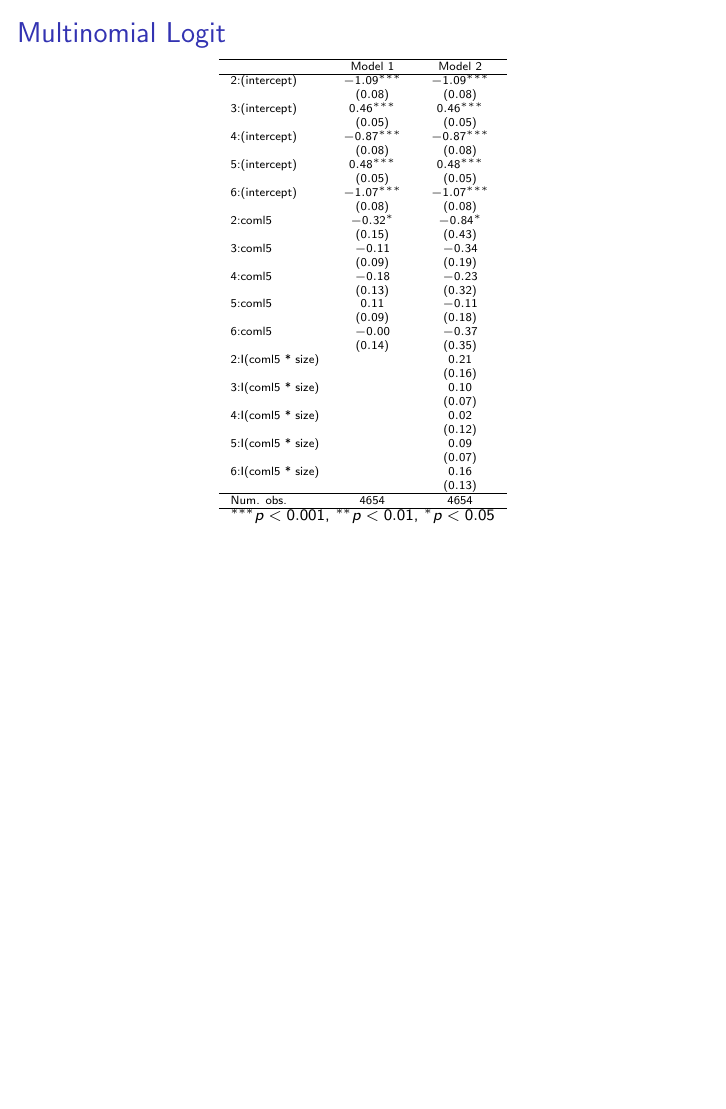
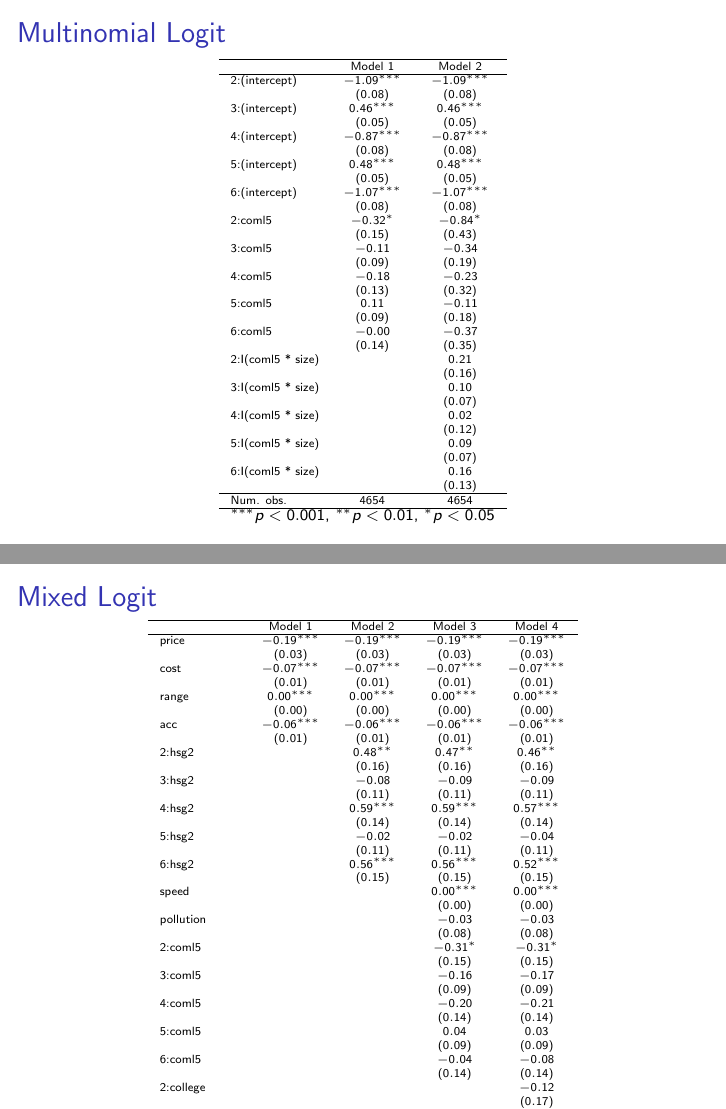
Before and after one commit to ms486/Econ613, LaTeX slides (DiscreteChoice/DiscreteChoice.tex, which reads DiscreteChoice/mixedlogit.tex): page 71 of 72 before the commit and pages 73 and 74 of 75 after it, the two joined at a grey line, the shorter picture padded with empty space. Compiled offline with pdfLaTeX.

Commit message:
february 14

```diff
--- a/DiscreteChoice/DiscreteChoice.tex
+++ b/DiscreteChoice/DiscreteChoice.tex
@@ -1012,6 +1021,11 @@ station & 0.371 & 0.421 & 0.000 & 0.100 & 0.825 & 1.000 \\
 \begin{frame}{Multinomial Logit}
 \input{multlogit1.tex}
 \end{frame}
+
+\begin{frame}{Mixed Logit}
+\input{mixedlogit.tex}
+\end{frame}
+
 
 \section{Count Response}
 
--- /dev/null
+++ b/DiscreteChoice/mixedlogit.tex
@@ -0,0 +1,61 @@
+
+\begin{table}
+\tiny
+\begin{center}
+\begin{tabular}{l c c c c }
+\hline
+ & Model 1 & Model 2 & Model 3 & Model 4 \\
+\hline
+price          & $-0.19^{***}$ & $-0.19^{***}$ & $-0.19^{***}$ & $-0.19^{***}$ \\
+               & $(0.03)$      & $(0.03)$      & $(0.03)$      & $(0.03)$      \\
+cost           & $-0.07^{***}$ & $-0.07^{***}$ & $-0.07^{***}$ & $-0.07^{***}$ \\
+               & $(0.01)$      & $(0.01)$      & $(0.01)$      & $(0.01)$      \\
+range          & $0.00^{***}$  & $0.00^{***}$  & $0.00^{***}$  & $0.00^{***}$  \\
+               & $(0.00)$      & $(0.00)$      & $(0.00)$      & $(0.00)$      \\
+acc            & $-0.06^{***}$ & $-0.06^{***}$ & $-0.06^{***}$ & $-0.06^{***}$ \\
+               & $(0.01)$      & $(0.01)$      & $(0.01)$      & $(0.01)$      \\
+2:hsg2         &               & $0.48^{**}$   & $0.47^{**}$   & $0.46^{**}$   \\
+               &               & $(0.16)$      & $(0.16)$      & $(0.16)$      \\
+3:hsg2         &               & $-0.08$       & $-0.09$       & $-0.09$       \\
+               &               & $(0.11)$      & $(0.11)$      & $(0.11)$      \\
+4:hsg2         &               & $0.59^{***}$  & $0.59^{***}$  & $0.57^{***}$  \\
+               &               & $(0.14)$      & $(0.14)$      & $(0.14)$      \\
+5:hsg2         &               & $-0.02$       & $-0.02$       & $-0.04$       \\
+               &               & $(0.11)$      & $(0.11)$      & $(0.11)$      \\
+6:hsg2         &               & $0.56^{***}$  & $0.56^{***}$  & $0.52^{***}$  \\
+               &               & $(0.15)$      & $(0.15)$      & $(0.15)$      \\
+speed          &               &               & $0.00^{***}$  & $0.00^{***}$  \\
+               &               &               & $(0.00)$      & $(0.00)$      \\
+pollution      &               &               & $-0.03$       & $-0.03$       \\
+               &               &               & $(0.08)$      & $(0.08)$      \\
+2:coml5        &               &               & $-0.31^{*}$   & $-0.31^{*}$   \\
+               &               &               & $(0.15)$      & $(0.15)$      \\
+3:coml5        &               &               & $-0.16$       & $-0.17$       \\
+               &               &               & $(0.09)$      & $(0.09)$      \\
+4:coml5        &               &               & $-0.20$       & $-0.21$       \\
+               &               &               & $(0.14)$      & $(0.14)$      \\
+5:coml5        &               &               & $0.04$        & $0.03$        \\
+               &               &               & $(0.09)$      & $(0.09)$      \\
+6:coml5        &               &               & $-0.04$       & $-0.08$       \\
+               &               &               & $(0.14)$      & $(0.14)$      \\
+2:college      &               &               &               & $-0.12$       \\
+               &               &               &               & $(0.17)$      \\
+3:college      &               &               &               & $-0.06$       \\
+               &               &               &               & $(0.11)$      \\
+4:college      &               &               &               & $-0.19$       \\
+               &               &               &               & $(0.15)$      \\
+5:college      &               &               &               & $-0.21^{*}$   \\
+               &               &               &               & $(0.10)$      \\
+6:college      &               &               &               & $-0.44^{**}$  \\
+               &               &               &               & $(0.15)$      \\
+\hline
+AIC            & 14240.50      & 14199.77      & 14182.50      & 14181.68      \\
+Log Likelihood & -7111.25      & -7085.89      & -7070.25      & -7064.84      \\
+Num. obs.      & 4654          & 4654          & 4654          & 4654          \\
+\hline
+\multicolumn{5}{l}{\scriptsize{$^{***}p<0.001$, $^{**}p<0.01$, $^*p<0.05$}}
+\end{tabular}
+\caption{Statistical models}
+\label{table:coefficients}
+\end{center}
+\end{table}
```
Also changed, not shown: DiscreteChoice/condlogit7.tex (added, +43 -0 lines), DiscreteChoice/condlogit8.tex (added, +43 -0 lines), DiscreteChoice/DiscreteChoice.pdf, DiscreteChoice/DiscreteChoice.tex (9 more changed lines), 9 other files.
